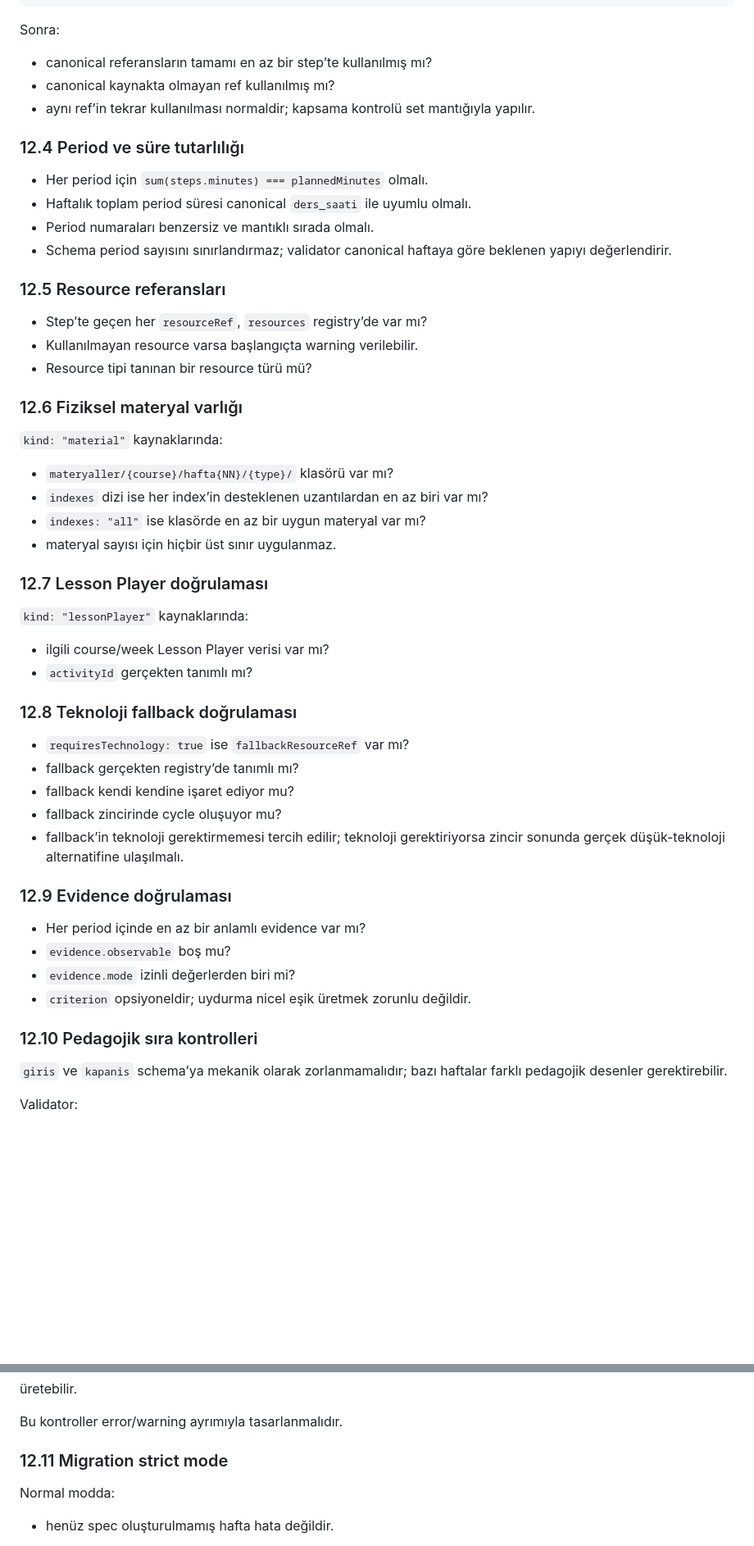
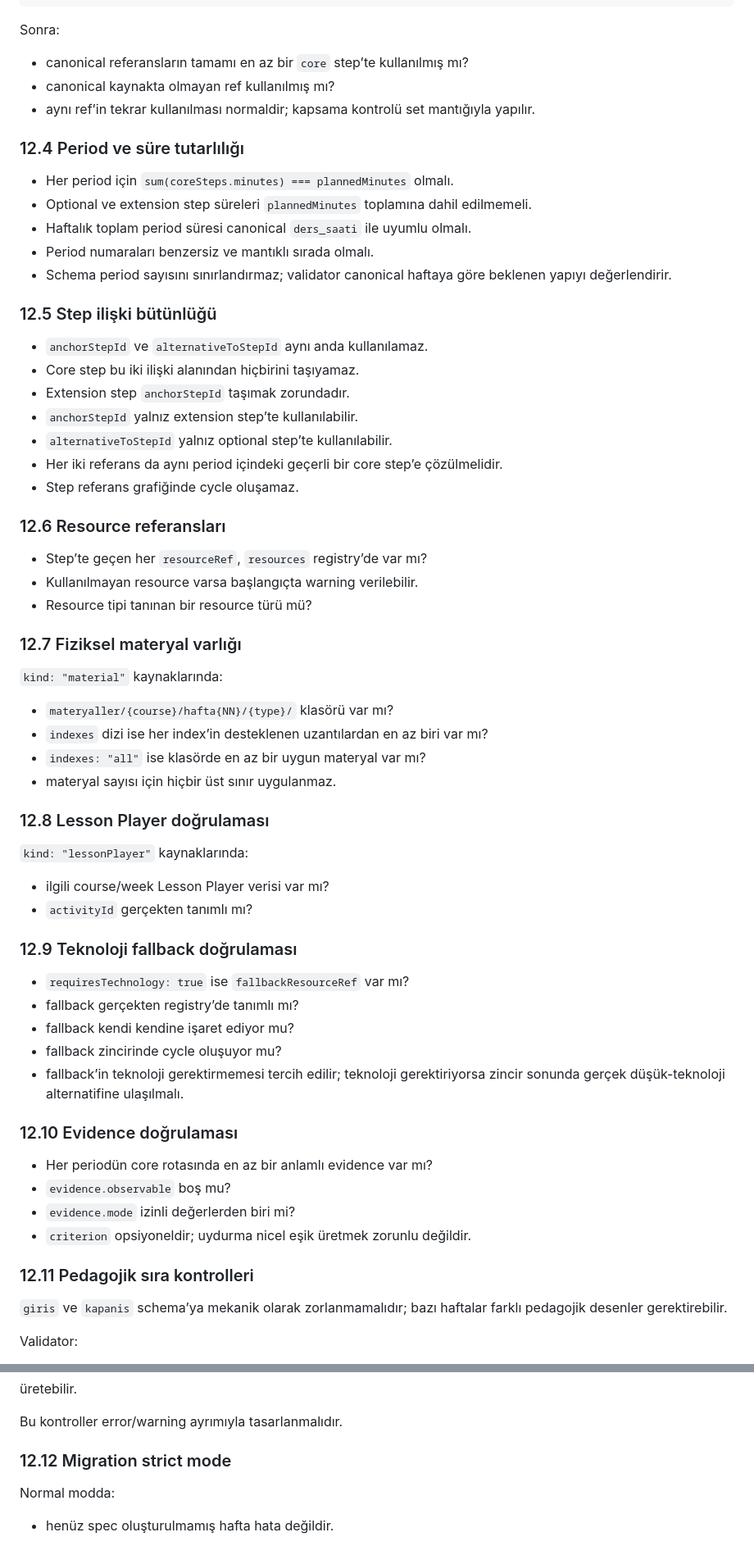
Before and after one commit to rkanaliz/keskinlab, a Markdown page: docs/lesson-spec-architecture.md, 2 parts joined by grey strips. Shown at 82% size. Drawn GitHub-style; blank space fills up the shorter version.

```diff
--- a/docs/lesson-spec-architecture.md
+++ b/docs/lesson-spec-architecture.md
@@ -921,24 +988,35 @@ BTY.5.1.1.c
 
 Sonra:
 
-- canonical referansların tamamı en az bir step’te kullanılmış mı?
+- canonical referansların tamamı en az bir `core` step’te kullanılmış mı?
 - canonical kaynakta olmayan ref kullanılmış mı?
 - aynı ref’in tekrar kullanılması normaldir; kapsama kontrolü set mantığıyla yapılır.
 
 ### 12.4 Period ve süre tutarlılığı
 
-- Her period için `sum(steps.minutes) === plannedMinutes` olmalı.
+- Her period için `sum(coreSteps.minutes) === plannedMinutes` olmalı.
+- Optional ve extension step süreleri `plannedMinutes` toplamına dahil edilmemeli.
 - Haftalık toplam period süresi canonical `ders_saati` ile uyumlu olmalı.
 - Period numaraları benzersiz ve mantıklı sırada olmalı.
 - Schema period sayısını sınırlandırmaz; validator canonical haftaya göre beklenen yapıyı değerlendirir.
 
-### 12.5 Resource referansları
+### 12.5 Step ilişki bütünlüğü
+
+- `anchorStepId` ve `alternativeToStepId` aynı anda kullanılamaz.
+- Core step bu iki ilişki alanından hiçbirini taşıyamaz.
+- Extension step `anchorStepId` taşımak zorundadır.
+- `anchorStepId` yalnız extension step’te kullanılabilir.
+- `alternativeToStepId` yalnız optional step’te kullanılabilir.
+- Her iki referans da aynı period içindeki geçerli bir core step’e çözülmelidir.
+- Step referans grafiğinde cycle oluşamaz.
+
+### 12.6 Resource referansları
 
 - Step’te geçen her `resourceRef`, `resources` registry’de var mı?
 - Kullanılmayan resource varsa başlangıçta warning verilebilir.
 - Resource tipi tanınan bir resource türü mü?
 
-### 12.6 Fiziksel materyal varlığı
+### 12.7 Fiziksel materyal varlığı
 
 `kind: "material"` kaynaklarında:
 
@@ -947,14 +1025,14 @@ Sonra:
 - `indexes: "all"` ise klasörde en az bir uygun materyal var mı?
 - materyal sayısı için hiçbir üst sınır uygulanmaz.
 
-### 12.7 Lesson Player doğrulaması
+### 12.8 Lesson Player doğrulaması
 
 `kind: "lessonPlayer"` kaynaklarında:
 
 - ilgili course/week Lesson Player verisi var mı?
 - `activityId` gerçekten tanımlı mı?
 
-### 12.8 Teknoloji fallback doğrulaması
+### 12.9 Teknoloji fallback doğrulaması
 
 - `requiresTechnology: true` ise `fallbackResourceRef` var mı?
 - fallback gerçekten registry’de tanımlı mı?
@@ -962,14 +1040,14 @@ Sonra:
 - fallback zincirinde cycle oluşuyor mu?
 - fallback’in teknoloji gerektirmemesi tercih edilir; teknoloji gerektiriyorsa zincir sonunda gerçek düşük-teknoloji alternatifine ulaşılmalı.
 
-### 12.9 Evidence doğrulaması
+### 12.10 Evidence doğrulaması
 
-- Her period içinde en az bir anlamlı evidence var mı?
+- Her periodün core rotasında en az bir anlamlı evidence var mı?
 - `evidence.observable` boş mu?
 - `evidence.mode` izinli değerlerden biri mi?
 - `criterion` opsiyoneldir; uydurma nicel eşik üretmek zorunlu değildir.
 
-### 12.10 Pedagojik sıra kontrolleri
+### 12.11 Pedagojik sıra kontrolleri
 
 `giris` ve `kapanis` schema’ya mekanik olarak zorlanmamalıdır; bazı haftalar farklı pedagojik desenler gerektirebilir.
 
@@ -983,7 +1061,7 @@ Validator:
 
 Bu kontroller error/warning ayrımıyla tasarlanmalıdır.
 
-### 12.11 Migration strict mode
+### 12.12 Migration strict mode
 
 Normal modda:
 
```
Also changed, not shown: other parts of docs/lesson-spec-architecture.md (+82 -2 lines).
